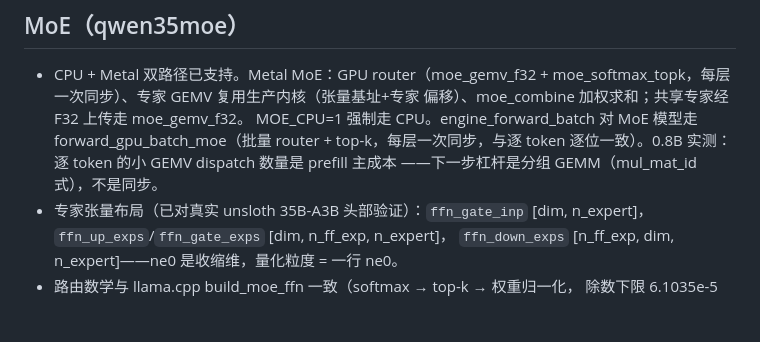
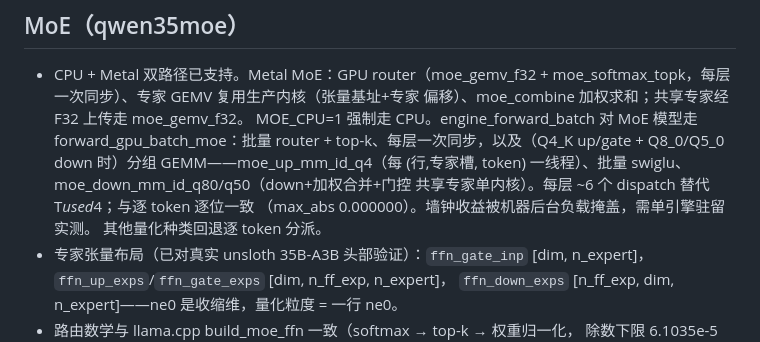
Before and after one commit to vajraimb/odin-infer, a Markdown page: AGENTS.zh.md, the part around the change. Drawn GitHub-style; blank space fills up the shorter version.

Commit message:
docs: AGENTS.zh MoE grouped GEMM note (EN was already updated)

```diff
--- a/AGENTS.zh.md
+++ b/AGENTS.zh.md
@@ -99,9 +99,12 @@ bin/odin-cli <model.gguf> -g 1 -c 2048
   moe_softmax_topk，每层一次同步）、专家 GEMV 复用生产内核（张量基址+专家
   偏移）、moe_combine 加权求和；共享专家经 F32 上传走 moe_gemv_f32。
   MOE_CPU=1 强制走 CPU。engine_forward_batch 对 MoE 模型走
-  forward_gpu_batch_moe（批量 router + top-k，每层一次同步，与逐 token
-  逐位一致）。0.8B 实测：逐 token 的小 GEMV dispatch 数量是 prefill 主成本
-  ——下一步杠杆是分组 GEMM（mul_mat_id 式），不是同步。
+  forward_gpu_batch_moe：批量 router + top-k、每层一次同步，以及（Q4_K
+  up/gate + Q8_0/Q5_0 down 时）分组 GEMM——moe_up_mm_id_q4（每 (行,专家槽,
+  token) 一线程）、批量 swiglu、moe_down_mm_id_q80/q50（down+加权合并+门控
+  共享专家单内核）。每层 ~6 个 dispatch 替代 T*used*4；与逐 token 逐位一致
+  （max_abs 0.000000）。墙钟收益被机器后台负载掩盖，需单引擎驻留实测。
+  其他量化种类回退逐 token 分派。
 - 专家张量布局（已对真实 unsloth 35B-A3B 头部验证）：`ffn_gate_inp`
   [dim, n_expert]，`ffn_up_exps`/`ffn_gate_exps` [dim, n_ff_exp, n_expert]，
   `ffn_down_exps` [n_ff_exp, dim, n_expert]——ne0 是收缩维，量化粒度 = 一行
```
